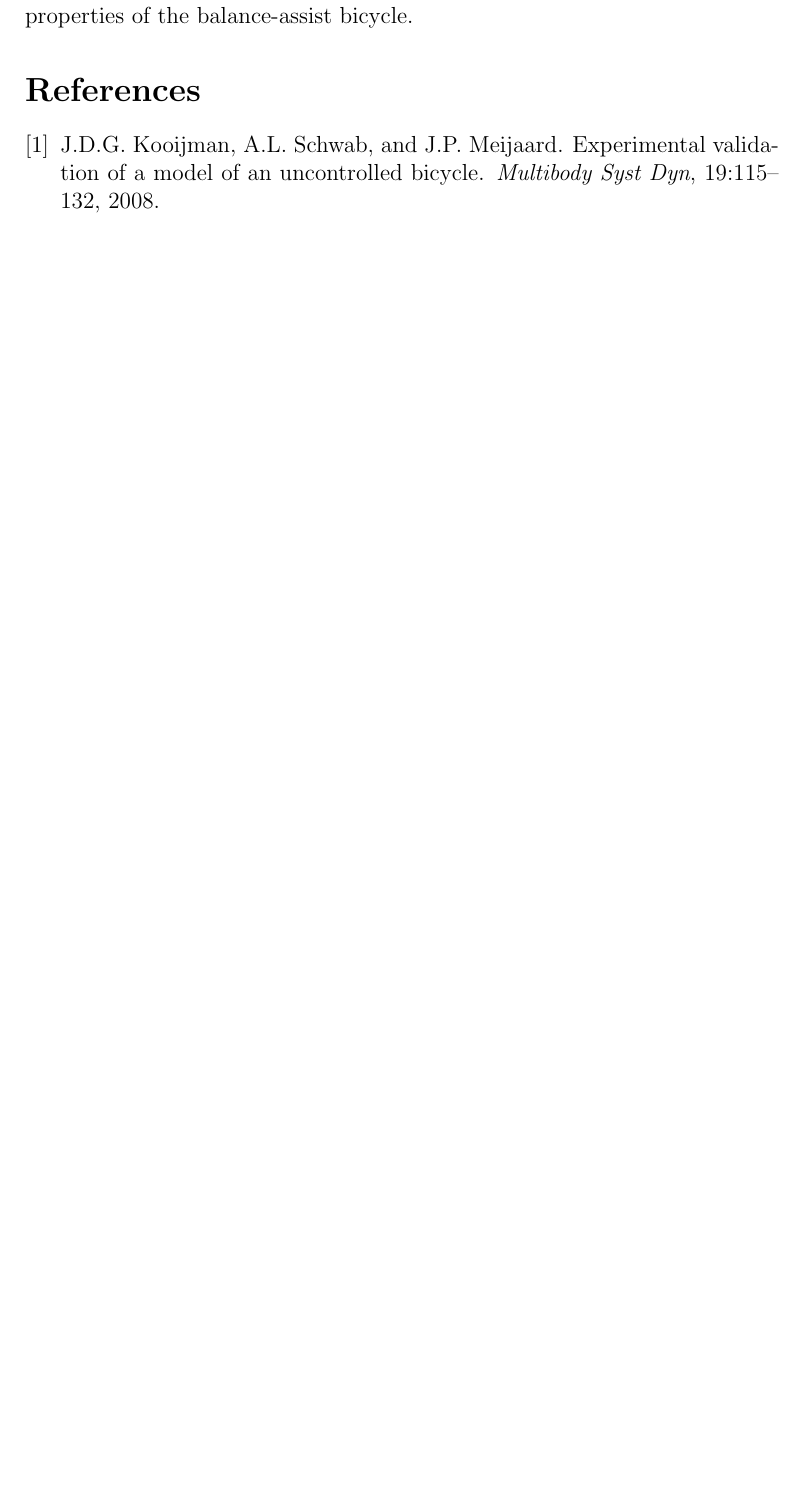
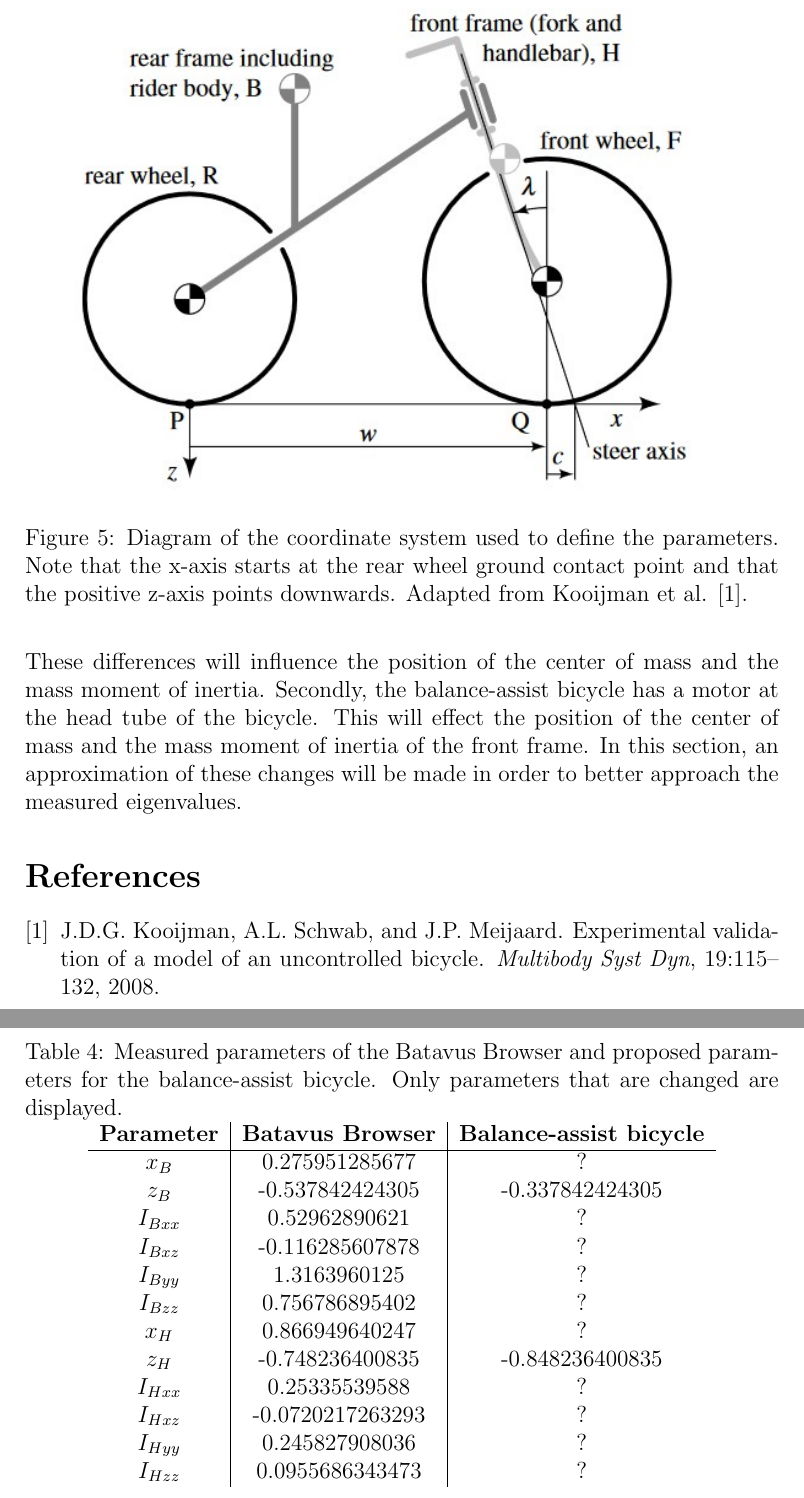
Before and after one commit to mechmotum/find_eigenvalues, a LaTeX document (write-up/weave-experiments.tex): part of page 6 of 6 before the commit and two parts of pages 7 and 8 of 8 after it, the two joined at a grey line, cut at the place of the change, the shorter picture padded with empty space. Compiled offline with pdfLaTeX.

```diff
--- a/write-up/weave-experiments.tex
+++ b/write-up/weave-experiments.tex
@@ -4,7 +4,7 @@
 \usepackage{graphicx}
 \usepackage{parskip}
 
-\title{Balance-assist bicycle weave mode experiments}
+\title{Balance-assist bicycle weave mode experiments: measurements and parameter adjustions}
 \author{Marten Haitjema}
 \date{\today}
 
@@ -115,8 +115,35 @@
 \section{Adjusting model parameters}
 To have the model better approximate the eigenvalues of the balance-assist bicycle, the model parameters can be adjusted to better fit the measured values. The adjustments of these values should be based on the physical properties of the balance-assist bicycle.
 
+The balance-assist bicycle differs from the Batavus Browser bicycle in a couple of ways. First and foremost, unlike the Batavus Browser the balance-assist bicycle is electric and therefore has a heavy battery in the downtube. Moreover, the balance-assist bicycle has electronics mounted at the rear rack. These differences will influence the position of the center of mass and the mass moment of inertia. Secondly, the balance-assist bicycle has a motor at the head tube of the bicycle. This will effect the position of the center of mass and the mass moment of inertia of the front frame. In this section, an approximation of these changes will be made in order to better approach the measured eigenvalues.
+
+\begin{figure}
+    \centering
+    \includegraphics[width=\columnwidth]{figures/KooijmanFBD.jpg}
+    \caption{Diagram of the coordinate system used to define the parameters. Note that the x-axis starts at the rear wheel ground contact point and that the positive z-axis points downwards. Adapted from Kooijman et al. \cite{Kooijman2008}.}
+\end{figure}
 
 
+\begin{table}[]
+    \centering
+    \caption{Measured parameters of the Batavus Browser and proposed parameters for the balance-assist bicycle. Only parameters that are changed are displayed.}
+    \label{parameter-changes}
+    \begin{tabular}{c|c|c}
+        \textbf{Parameter} & \textbf{Batavus Browser} & \textbf{Balance-assist bicycle} \\ \hline
+        $x_B$              & 0.275951285677           & ?                               \\
+        $z_B$              & -0.537842424305          & -0.337842424305                 \\
+        $I_{Bxx}$          & 0.52962890621            & ?                               \\
+        $I_{Bxz}$          & -0.116285607878          & ?                               \\
+        $I_{Byy}$          & 1.3163960125             & ?                               \\
+        $I_{Bzz}$          & 0.756786895402           & ?                               \\
+        $x_H$              & 0.866949640247           & ?                               \\
+        $z_H$              & -0.748236400835          & -0.848236400835                 \\
+        $I_{Hxx}$          & 0.25335539588            & ?                               \\
+        $I_{Hxz}$          & -0.0720217263293         & ?                               \\
+        $I_{Hyy}$          & 0.245827908036           & ?                               \\
+        $I_{Hzz}$          & 0.0955686343473          & ?
+    \end{tabular}
+\end{table}
 
 
 \bibliographystyle{plain}
```
Also changed, not shown: figures/all-gains.png (added), write-up/figures/KooijmanFBD.jpg (added), write-up/figures/all-gains.png (added), write-up/weave-experiments.tex (4 more changed lines).
